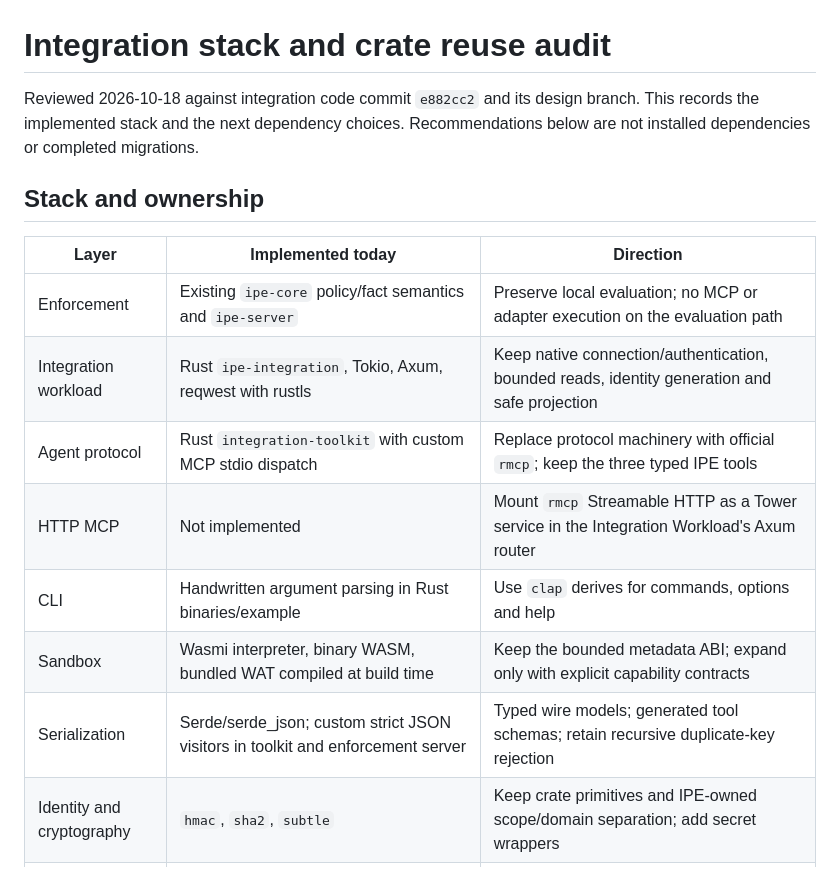
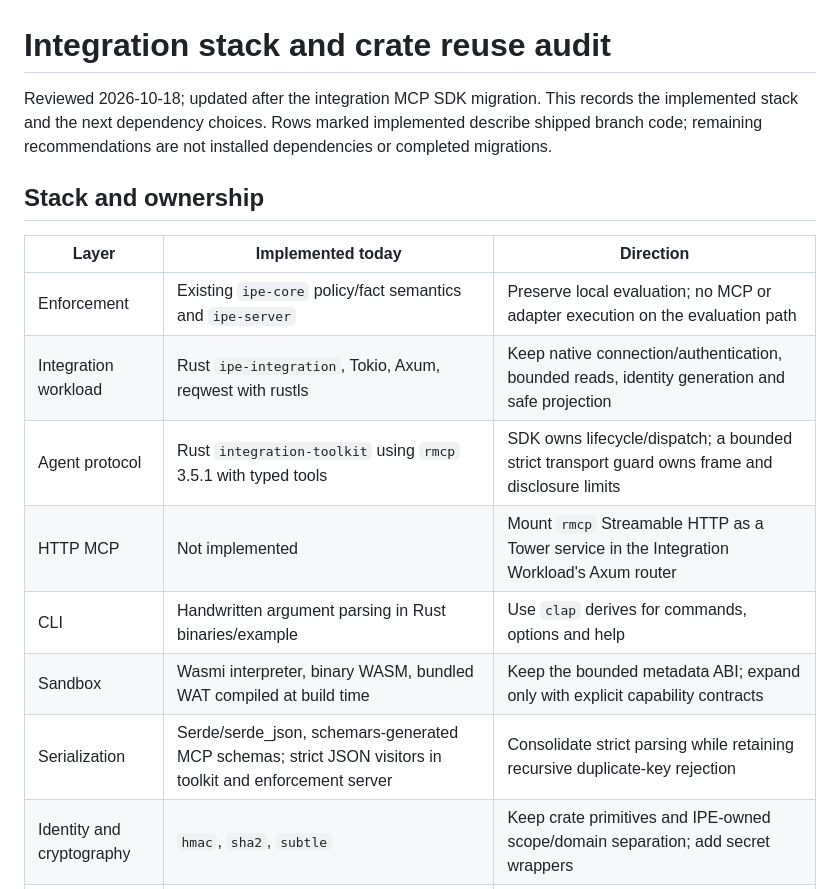
Before and after one commit to jrepp/ipe, a Markdown page: docs/INTEGRATION_STACK.md, the part around one of its changes. Rendered like a GitHub page.

```diff
--- a/docs/INTEGRATION_STACK.md
+++ b/docs/INTEGRATION_STACK.md
@@ -1,8 +1,8 @@
 # Integration stack and crate reuse audit
 
-Reviewed 2026-10-18 against integration code commit `e882cc2` and its design branch.
-This records the implemented stack and the next dependency choices. Recommendations
-below are not installed dependencies or completed migrations.
+Reviewed 2026-10-18; updated after the integration MCP SDK migration.
+This records the implemented stack and the next dependency choices. Rows marked implemented describe shipped branch code; remaining recommendations
+are not installed dependencies or completed migrations.
 
 ## Stack and ownership
 
@@ -10,11 +10,11 @@ below are not installed dependencies or completed migrations.
 | --- | --- | --- |
 | Enforcement | Existing `ipe-core` policy/fact semantics and `ipe-server` | Preserve local evaluation; no MCP or adapter execution on the evaluation path |
 | Integration workload | Rust `ipe-integration`, Tokio, Axum, reqwest with rustls | Keep native connection/authentication, bounded reads, identity generation and safe projection |
-| Agent protocol | Rust `integration-toolkit` with custom MCP stdio dispatch | Replace protocol machinery with official `rmcp`; keep the three typed IPE tools |
+| Agent protocol | Rust `integration-toolkit` using `rmcp` 3.5.1 with typed tools | SDK owns lifecycle/dispatch; a bounded strict transport guard owns frame and disclosure limits |
 | HTTP MCP | Not implemented | Mount `rmcp` Streamable HTTP as a Tower service in the Integration Workload's Axum router |
 | CLI | Handwritten argument parsing in Rust binaries/example | Use `clap` derives for commands, options and help |
 | Sandbox | Wasmi interpreter, binary WASM, bundled WAT compiled at build time | Keep the bounded metadata ABI; expand only with explicit capability contracts |
-| Serialization | Serde/serde_json; custom strict JSON visitors in toolkit and enforcement server | Typed wire models; generated tool schemas; retain recursive duplicate-key rejection |
+| Serialization | Serde/serde_json, schemars-generated MCP schemas; strict JSON visitors in toolkit and enforcement server | Consolidate strict parsing while retaining recursive duplicate-key rejection |
 | Identity and cryptography | `hmac`, `sha2`, `subtle` | Keep crate primitives and IPE-owned scope/domain separation; add secret wrappers |
 | Local proof | Rust acceptance/deployment harness and `tempfile`; TypeScript HTTPS provider facade | Keep provider semantics in TypeScript; keep orchestration and assertions in Rust |
 
```
Also changed, not shown: other parts of docs/INTEGRATION_STACK.md (+16 -10 lines), rfcs/011-agent-integration-toolkit.md (+6 -5 lines).
